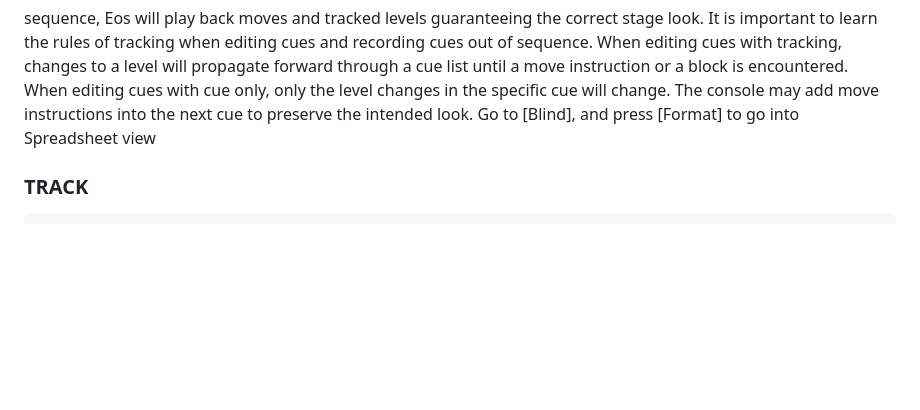
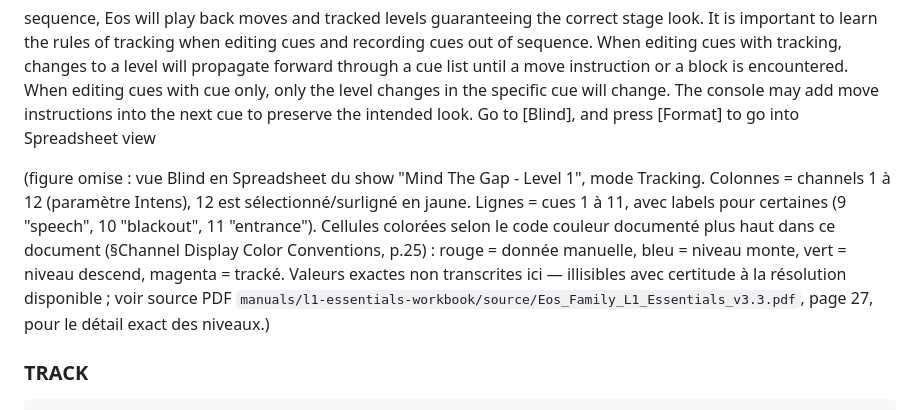
Before and after one commit to pastrestresbien-collab/macro2eos, a Markdown page: manuals/l1-essentials-workbook/Eos_Family_L1_Essentials_v3.3.md, the part around the change. Drawn GitHub-style; blank space fills up the shorter version.

Commit message:
Signale breche de fidelite: table de tracking Blind omise (l1-essentials)
Verifie contre le PDF source (Track/Cue Only, p.27): la vue Blind
Spreadsheet montrant les niveaux trackes par cue/channel etait
totalement absente du .md. Valeurs exactes non transcrites (illisibles
avec certitude a la resolution disponible) - documentee comme figure
omise avec sa description plutot qu'inventee.

Co-Authored-By: Claude Sonnet 5 <noreply@anthropic.com>
Claude-Session: https://claude.ai/code/session_016ashtjRAt5ssUG9og4A9QW

```diff
--- a/manuals/l1-essentials-workbook/Eos_Family_L1_Essentials_v3.3.md
+++ b/manuals/l1-essentials-workbook/Eos_Family_L1_Essentials_v3.3.md
@@ -1128,6 +1128,17 @@ is encountered. When editing cues with cue only, only the level changes in
 the specific cue will change. The console may add move instructions into the
 next cue to preserve the intended look.
   Go to [Blind], and press [Format]                                                   to go into Spreadsheet view
+
+(figure omise : vue Blind en Spreadsheet du show "Mind The Gap - Level 1",
+mode Tracking. Colonnes = channels 1 à 12 (paramètre Intens), 12 est
+sélectionné/surligné en jaune. Lignes = cues 1 à 11, avec labels pour
+certaines (9 "speech", 10 "blackout", 11 "entrance"). Cellules colorées
+selon le code couleur documenté plus haut dans ce document (§Channel
+Display Color Conventions, p.25) : rouge = donnée manuelle, bleu = niveau
+monte, vert = niveau descend, magenta = tracké. Valeurs exactes non
+transcrites ici — illisibles avec certitude à la résolution disponible ;
+voir source PDF `manuals/l1-essentials-workbook/source/Eos_Family_L1_Essentials_v3.3.pdf`,
+page 27, pour le détail exact des niveaux.)
 
 ### TRACK
 
```
